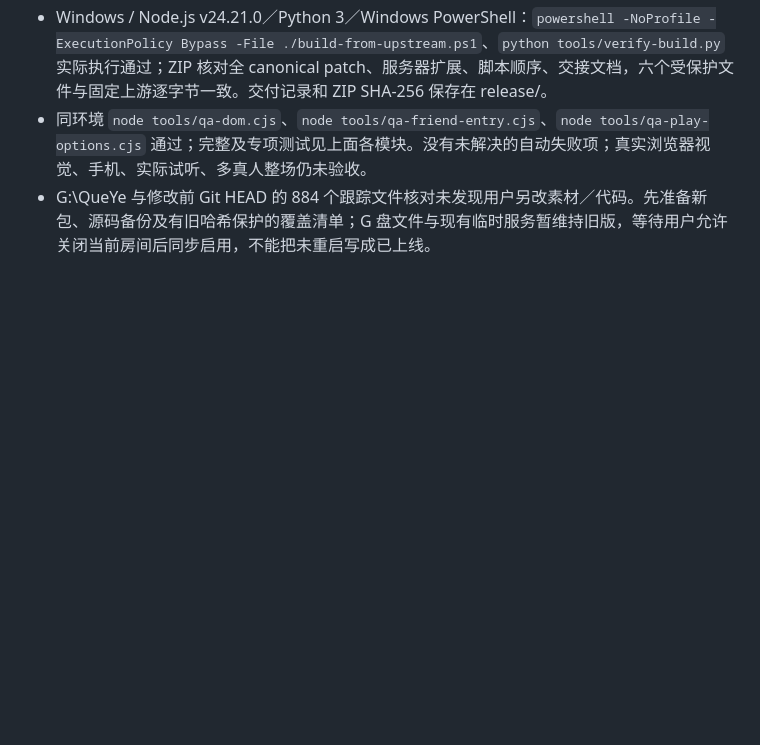
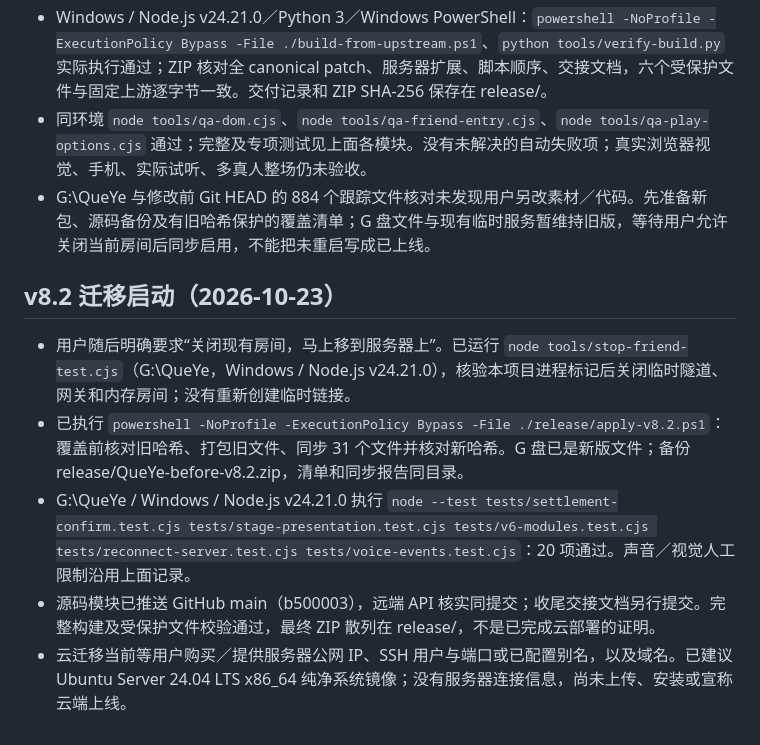
Before and after one commit to dianlang/VidiMahjong, a Markdown page: PROGRESS.md, the part around the change. Drawn GitHub-style; blank space fills up the shorter version.

Commit message:
Record local rollout and shutdown for cloud migration

```diff
--- a/PROGRESS.md
+++ b/PROGRESS.md
@@ -333,3 +333,12 @@
 - Windows / Node.js v24.21.0／Python 3／Windows PowerShell：`powershell -NoProfile -ExecutionPolicy Bypass -File ./build-from-upstream.ps1`、`python tools/verify-build.py` 实际执行通过；ZIP 核对全 canonical patch、服务器扩展、脚本顺序、交接文档，六个受保护文件与固定上游逐字节一致。交付记录和 ZIP SHA-256 保存在 release/。
 - 同环境 `node tools/qa-dom.cjs`、`node tools/qa-friend-entry.cjs`、`node tools/qa-play-options.cjs` 通过；完整及专项测试见上面各模块。没有未解决的自动失败项；真实浏览器视觉、手机、实际试听、多真人整场仍未验收。
 - G:\QueYe 与修改前 Git HEAD 的 884 个跟踪文件核对未发现用户另改素材／代码。先准备新包、源码备份及有旧哈希保护的覆盖清单；G 盘文件与现有临时服务暂维持旧版，等待用户允许关闭当前房间后同步启用，不能把未重启写成已上线。
+
+
+## v8.2 迁移启动（2026-10-23）
+
+- 用户随后明确要求“关闭现有房间，马上移到服务器上”。已运行 `node tools/stop-friend-test.cjs`（G:\QueYe，Windows / Node.js v24.21.0），核验本项目进程标记后关闭临时隧道、网关和内存房间；没有重新创建临时链接。
+- 已执行 `powershell -NoProfile -ExecutionPolicy Bypass -File ./release/apply-v8.2.ps1`：覆盖前核对旧哈希、打包旧文件、同步 31 个文件并核对新哈希。G 盘已是新版文件；备份 release/QueYe-before-v8.2.zip，清单和同步报告同目录。
+- G:\QueYe / Windows / Node.js v24.21.0 执行 `node --test tests/settlement-confirm.test.cjs tests/stage-presentation.test.cjs tests/v6-modules.test.cjs tests/reconnect-server.test.cjs tests/voice-events.test.cjs`：20 项通过。声音／视觉人工限制沿用上面记录。
+- 源码模块已推送 GitHub main（b500003），远端 API 核实同提交；收尾交接文档另行提交。完整构建及受保护文件校验通过，最终 ZIP 散列在 release/，不是已完成云部署的证明。
+- 云迁移当前等用户购买／提供服务器公网 IP、SSH 用户与端口或已配置别名，以及域名。已建议 Ubuntu Server 24.04 LTS x86_64 纯净系统镜像；没有服务器连接信息，尚未上传、安装或宣称云端上线。
```
